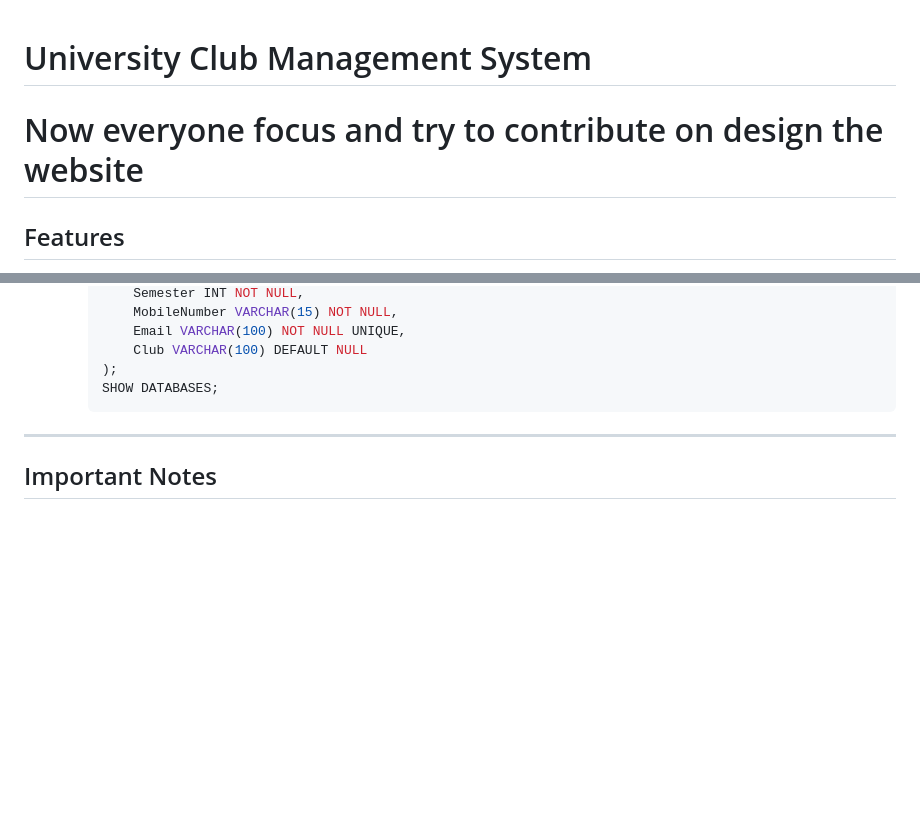
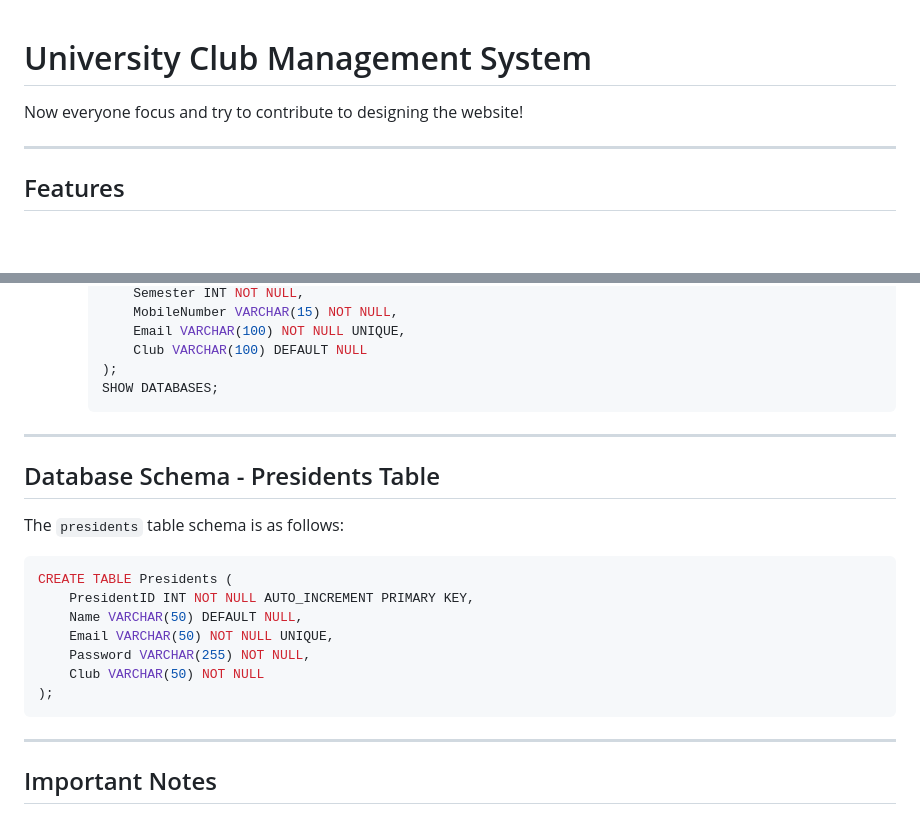
Before and after one commit to curiousfor/clubsatshoolini, a Markdown page: README.md, 2 parts joined by grey strips. Rendered like a GitHub page; blank space fills up the shorter version.

Commit message:
added step for user_data table president schema in the readme file

````diff
--- a/README.md
+++ b/README.md
@@ -1,5 +1,9 @@
+
 # University Club Management System
-# Now everyone focus and try to contribute on design the website
+
+Now everyone focus and try to contribute to designing the website!
+
+---
 
 ## Features
 - Explore available clubs with details.
@@ -146,6 +150,22 @@ Ensure you have the following installed on your system:
 
 ---
 
+## Database Schema - Presidents Table
+
+The `presidents` table schema is as follows:
+
+```sql
+CREATE TABLE Presidents (
+    PresidentID INT NOT NULL AUTO_INCREMENT PRIMARY KEY,
+    Name VARCHAR(50) DEFAULT NULL,
+    Email VARCHAR(50) NOT NULL UNIQUE,
+    Password VARCHAR(255) NOT NULL,
+    Club VARCHAR(50) NOT NULL
+);
+```
+
+---
+
 ## Important Notes
 - **Backend and Frontend Ports:** Ensure the frontend and backend run on different ports to avoid conflicts.
 - **MySQL Password:** Always update the MySQL password in `server.js` before starting the backend server.
````
